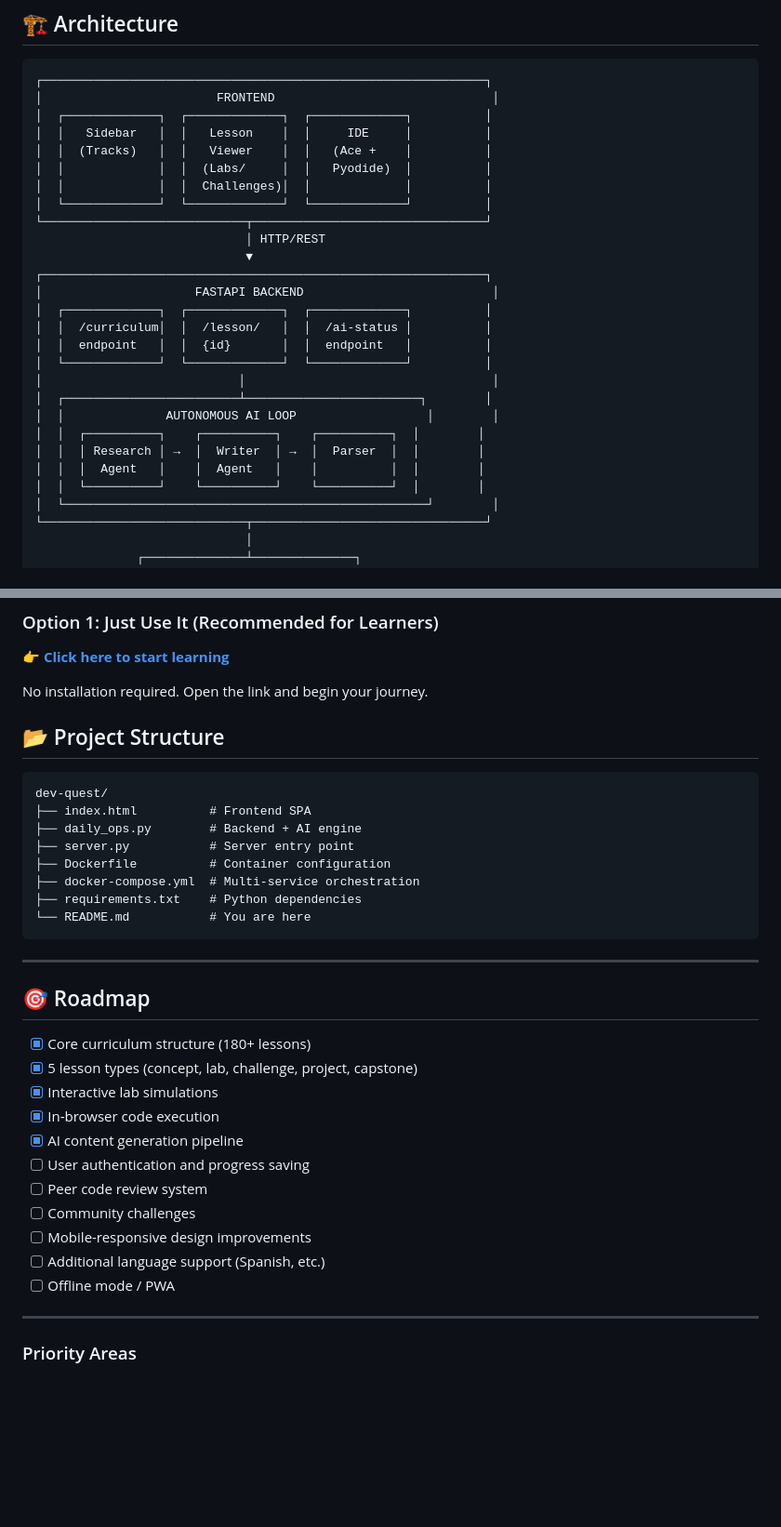
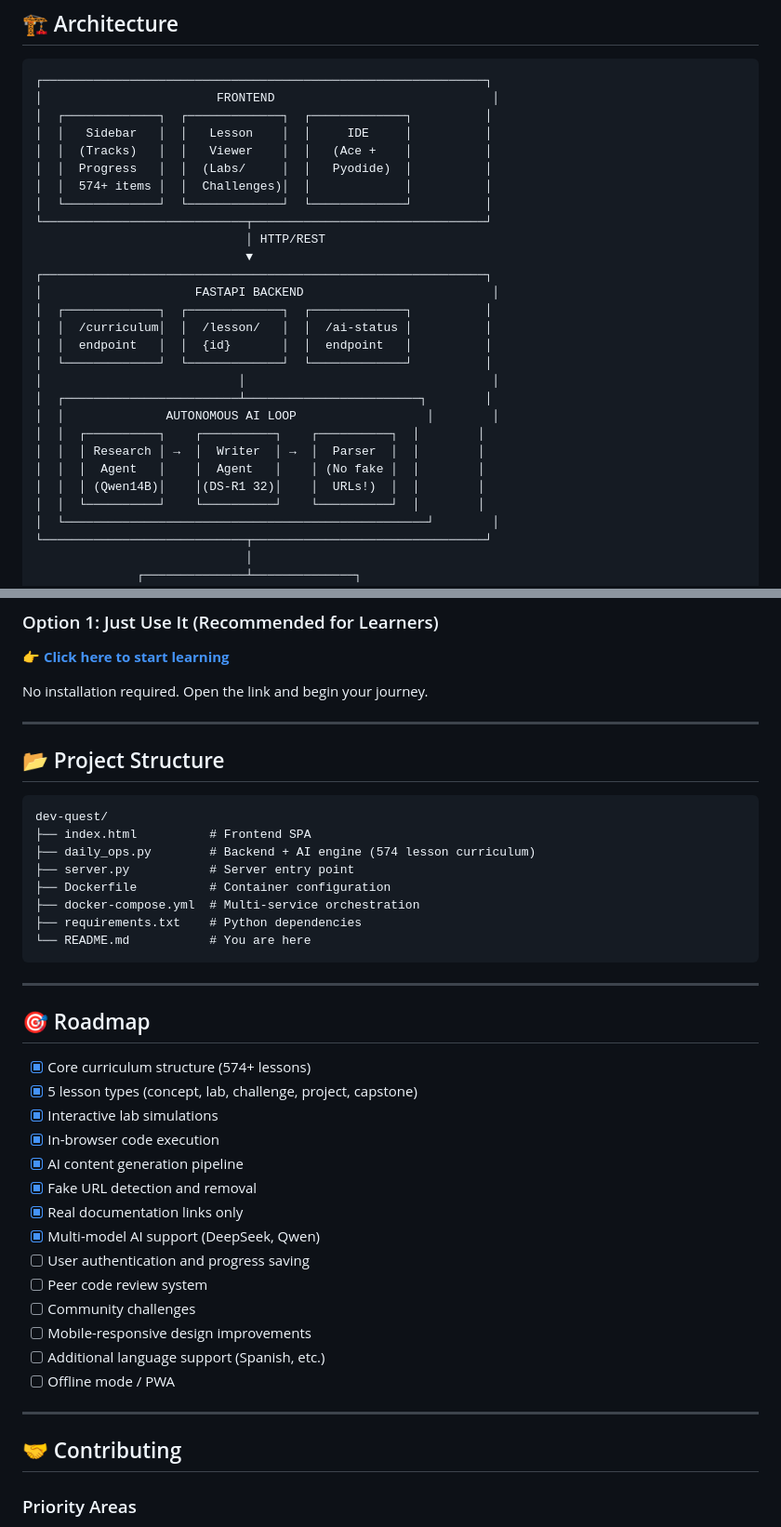
Before and after one commit to xray55/dev-quest, a Markdown page: README.md, 2 parts joined by grey strips. Shown at 93% size. Rendered like a GitHub page; blank space fills up the shorter version.

````diff
--- a/README.md
+++ b/README.md
@@ -167,8 +265,8 @@ Each lesson is one of five types:
 │  ┌─────────────┐  ┌─────────────┐  ┌─────────────┐          │
 │  │   Sidebar   │  │   Lesson    │  │     IDE     │          │
 │  │  (Tracks)   │  │   Viewer    │  │   (Ace +    │          │
-│  │             │  │  (Labs/     │  │   Pyodide)  │          │
-│  │             │  │  Challenges)│  │             │          │
+│  │  Progress   │  │  (Labs/     │  │   Pyodide)  │          │
+│  │  574+ items │  │  Challenges)│  │             │          │
 │  └─────────────┘  └─────────────┘  └─────────────┘          │
 └────────────────────────────┬────────────────────────────────┘
                              │ HTTP/REST
@@ -184,7 +282,8 @@ Each lesson is one of five types:
 │  │              AUTONOMOUS AI LOOP                  │        │
 │  │  ┌──────────┐    ┌──────────┐    ┌──────────┐  │        │
 │  │  │ Research │ →  │  Writer  │ →  │  Parser  │  │        │
-│  │  │  Agent   │    │  Agent   │    │          │  │        │
+│  │  │  Agent   │    │  Agent   │    │ (No fake │  │        │
+│  │  │ (Qwen14B)│    │(DS-R1 32)│    │  URLs!)  │  │        │
 │  │  └──────────┘    └──────────┘    └──────────┘  │        │
 │  └──────────────────────────────────────────────────┘        │
 └────────────────────────────┬────────────────────────────────┘
@@ -207,12 +306,14 @@ Each lesson is one of five types:
 
 No installation required. Open the link and begin your journey.
 
+---
+
 ## 📂 Project Structure
 
 ```
 dev-quest/
 ├── index.html          # Frontend SPA
-├── daily_ops.py        # Backend + AI engine
+├── daily_ops.py        # Backend + AI engine (574 lesson curriculum)
 ├── server.py           # Server entry point
 ├── Dockerfile          # Container configuration
 ├── docker-compose.yml  # Multi-service orchestration
@@ -224,11 +325,14 @@ dev-quest/
 
 ## 🎯 Roadmap
 
-- [x] Core curriculum structure (180+ lessons)
+- [x] Core curriculum structure (574+ lessons)
 - [x] 5 lesson types (concept, lab, challenge, project, capstone)
 - [x] Interactive lab simulations
 - [x] In-browser code execution
 - [x] AI content generation pipeline
+- [x] Fake URL detection and removal
+- [x] Real documentation links only
+- [x] Multi-model AI support (DeepSeek, Qwen)
 - [ ] User authentication and progress saving
 - [ ] Peer code review system
 - [ ] Community challenges
@@ -237,6 +341,8 @@ dev-quest/
 - [ ] Offline mode / PWA
 
 ---
+
+## 🤝 Contributing
 
 ### Priority Areas
 - New interactive lab simulations
````
Also changed, not shown: other parts of README.md (+134 -35 lines).
